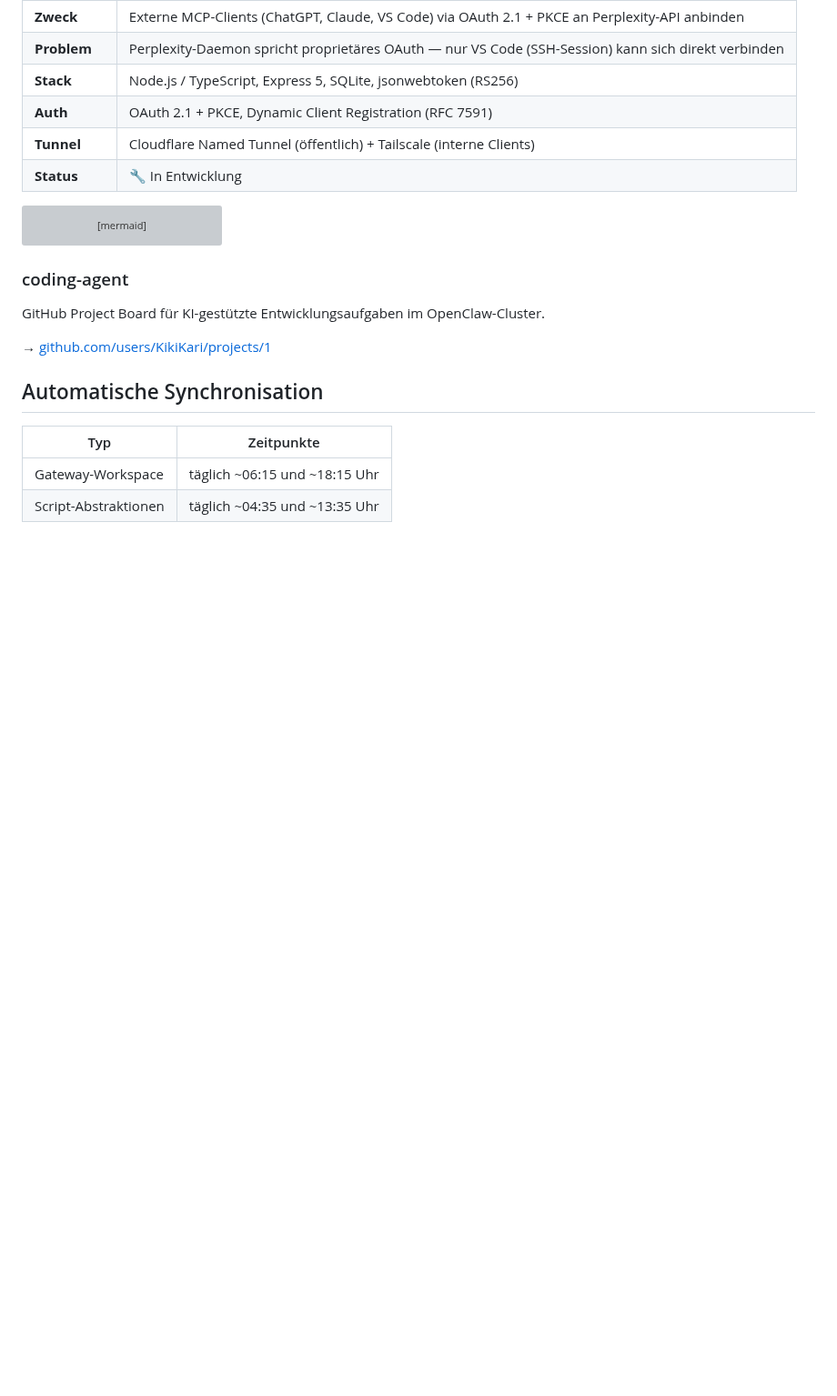
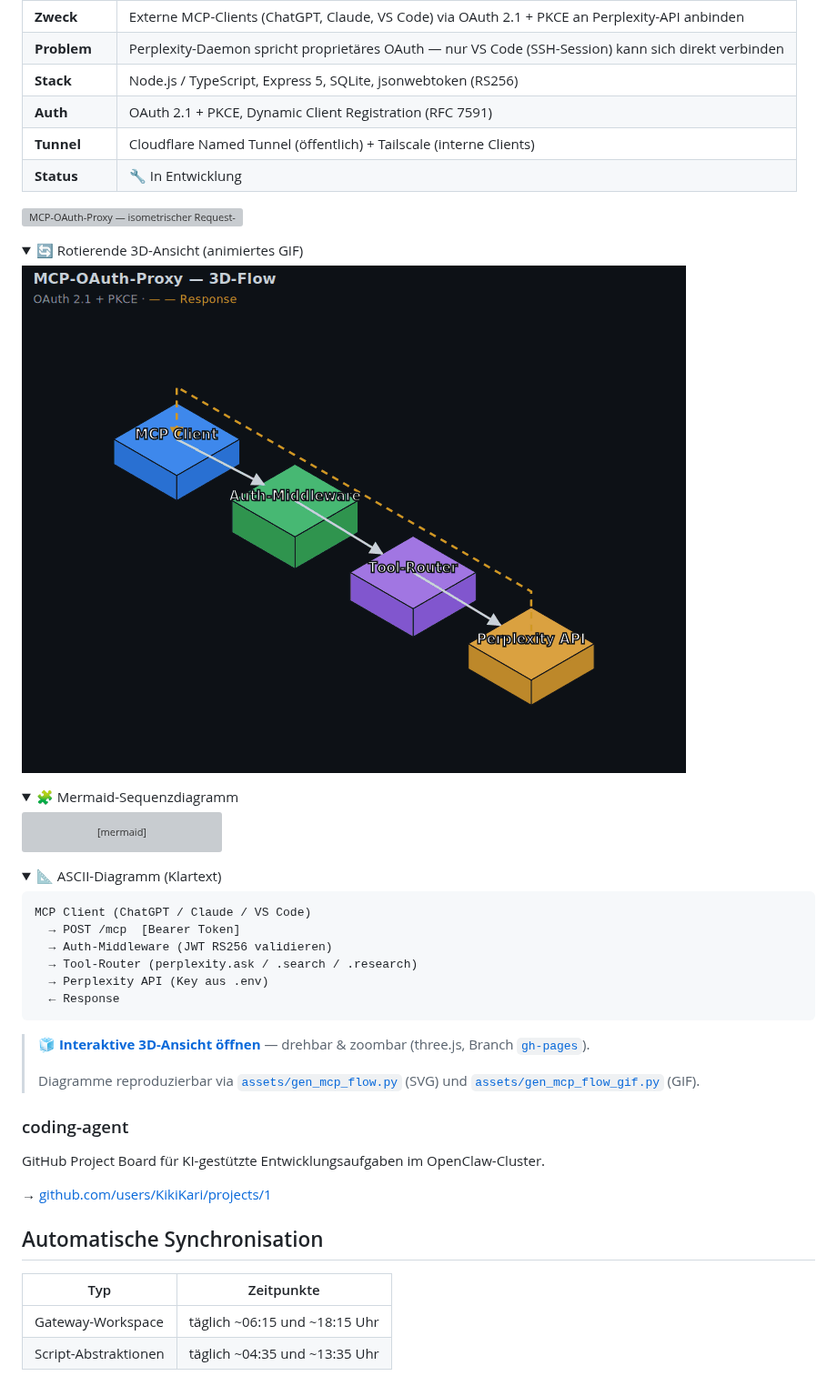
Before and after one commit to KikiKari/OpenClaw, a Markdown page: README.md, the part around one of its changes. Shown at 91% size. GitHub-like rendering; pictures changed too: assets/mcp-oauth-flow.gif (added); folded sections open; blank space fills up the shorter version; grey boxes are pictures that could not be loaded.

````diff
--- a/README.md
+++ b/README.md
@@ -212,6 +238,18 @@ der als OAuth-2.1-gesicherter Proxy vor der Perplexity-API sitzt.
 | **Tunnel** | Cloudflare Named Tunnel (öffentlich) + Tailscale (interne Clients) |
 | **Status** | 🔧 In Entwicklung |
 
+![MCP-OAuth-Proxy — isometrischer Request-Flow](assets/mcp-oauth-flow.svg)
+
+<details>
+<summary>🔄 Rotierende 3D-Ansicht (animiertes GIF)</summary>
+
+![Rotierender 3D-Flow des MCP-OAuth-Proxy](assets/mcp-oauth-flow.gif)
+
+</details>
+
+<details>
+<summary>🧩 Mermaid-Sequenzdiagramm</summary>
+
 ```mermaid
 sequenceDiagram
     participant C as MCP Client<br/>(ChatGPT / Claude / VS Code)
@@ -225,6 +263,26 @@ sequenceDiagram
     P-->>C: Response
 ```
 
+</details>
+
+<details>
+<summary>📐 ASCII-Diagramm (Klartext)</summary>
+
+```text
+MCP Client (ChatGPT / Claude / VS Code)
+  → POST /mcp  [Bearer Token]
+  → Auth-Middleware (JWT RS256 validieren)
+  → Tool-Router (perplexity.ask / .search / .research)
+  → Perplexity API (Key aus .env)
+  ← Response
+```
+
+</details>
+
+> 🧊 **[Interaktive 3D-Ansicht öffnen](https://kikikari.github.io/OpenClaw/mcp-flow.html)** — drehbar & zoombar (three.js, Branch [`gh-pages`](../../tree/gh-pages)).
+>
+> Diagramme reproduzierbar via [`assets/gen_mcp_flow.py`](assets/gen_mcp_flow.py) (SVG) und [`assets/gen_mcp_flow_gif.py`](assets/gen_mcp_flow_gif.py) (GIF).
+
 ### coding-agent
 
 GitHub Project Board für KI-gestützte Entwicklungsaufgaben im OpenClaw-Cluster.
````
Also changed, not shown: other parts of README.md (+30 -4 lines), 3 other files.
